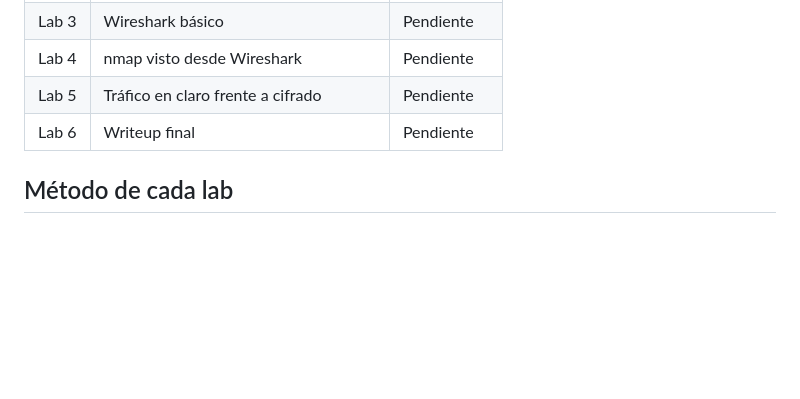
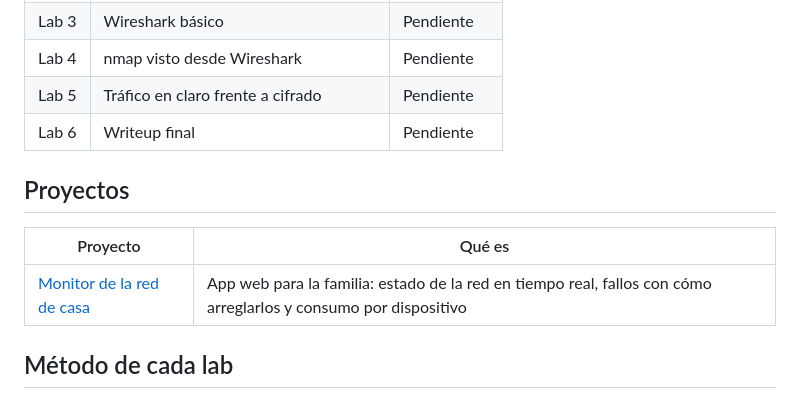
Before and after one commit to mateoaaay/cyber-lab, a Markdown page: README.md, the part around the change. GitHub-like rendering; blank space fills up the shorter version.

```diff
--- a/README.md
+++ b/README.md
@@ -32,6 +32,12 @@ Red del lab: Host-only VMnet1, `192.168.163.0/24`, aislada de internet.
 | Lab 5 | Tráfico en claro frente a cifrado | Pendiente |
 | Lab 6 | Writeup final | Pendiente |
 
+## Proyectos
+
+| Proyecto | Qué es |
+|----------|--------|
+| [Monitor de la red de casa](monitor-red-casa/) | App web para la familia: estado de la red en tiempo real, fallos con cómo arreglarlos y consumo por dispositivo |
+
 ## Método de cada lab
 
 1. Escribir una predicción antes de ejecutar nada.
```
Also changed, not shown: monitor-red-casa/README.md (added, +118 -0 lines), monitor-red-casa/img/escritorio.png (added), monitor-red-casa/img/movil.png (added), 15 other files.
